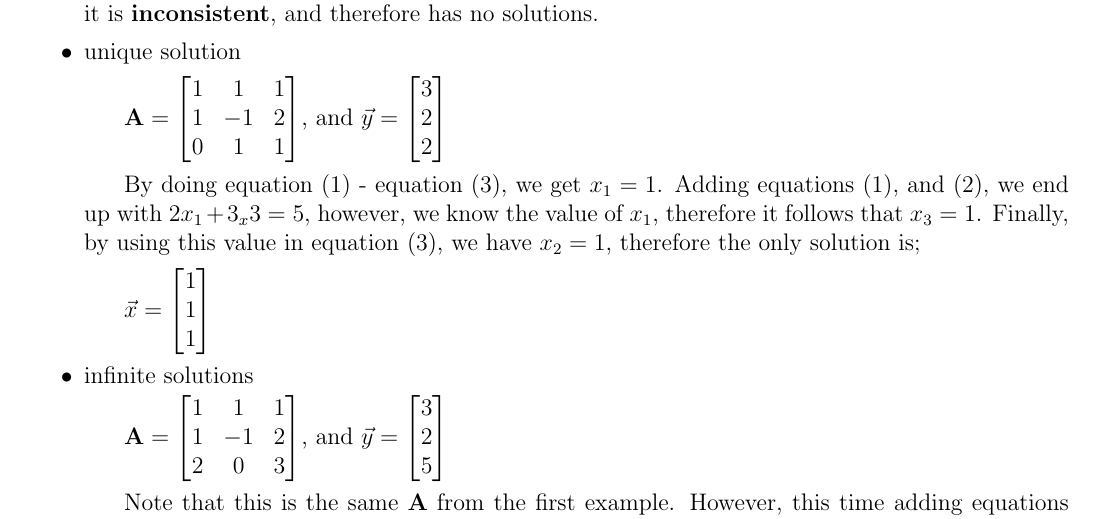
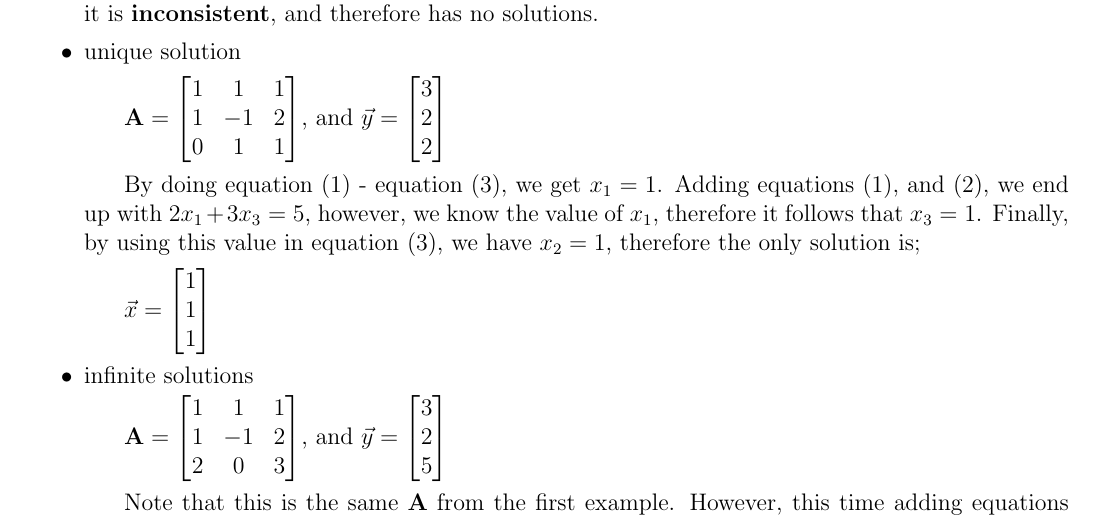
Before and after one commit to lin-e/imperial-revision, a LaTeX document (co145/main.tex): part of page 8 of 20, cut so that both start at the same text. Compiled offline with pdfLaTeX.

Commit message:
Subscript in wrong place, co145

```diff
--- a/co145/main.tex
+++ b/co145/main.tex
@@ -478,7 +478,7 @@
                         \end{bmatrix}$, and $\vec{y} = \begin{bmatrix}
                             3 \\ 2 \\ 2
                         \end{bmatrix}$
-                        \subitem By doing equation (1) - equation (3), we get $x_1 = 1$. Adding equations (1), and (2), we end up with $2x_1 + 3_x3 = 5$, however, we know the value of $x_1$, therefore it follows that $x_3 = 1$. Finally, by using this value in equation (3), we have $x_2 = 1$, therefore the only solution is;
+                        \subitem By doing equation (1) - equation (3), we get $x_1 = 1$. Adding equations (1), and (2), we end up with $2x_1 + 3x_3 = 5$, however, we know the value of $x_1$, therefore it follows that $x_3 = 1$. Finally, by using this value in equation (3), we have $x_2 = 1$, therefore the only solution is;
                         \subitem $\vec{x} = \begin{bmatrix}
                             1 \\ 1 \\ 1
                         \end{bmatrix}$
```
Also changed, not shown: _output/co145.pdf, co145/main.pdf.
